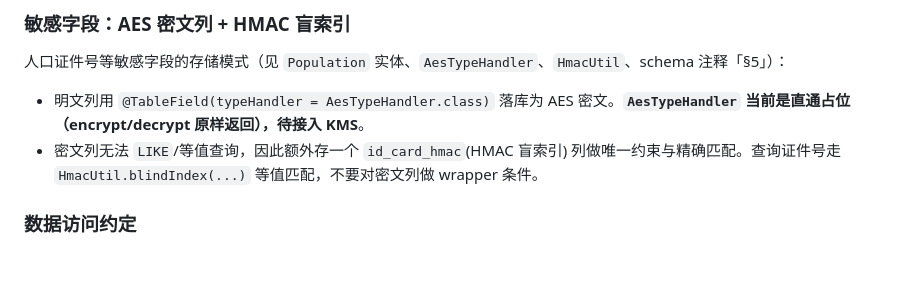
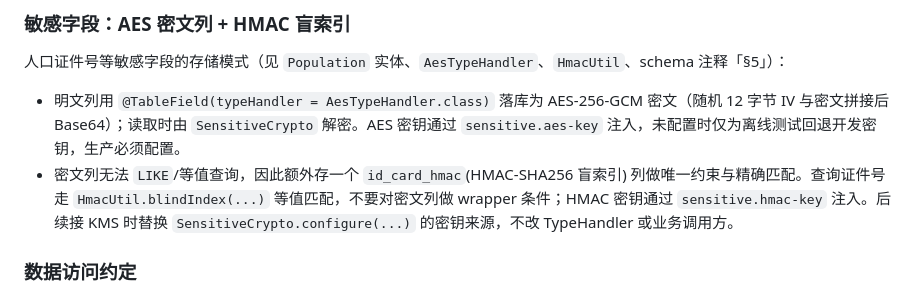
Before and after one commit to xiechimon/measure-community-platform, a Markdown page: CLAUDE.md, the part around the change. Drawn GitHub-style; blank space fills up the shorter version.

Commit message:
docs: 更新敏感字段加密说明

```diff
--- a/CLAUDE.md
+++ b/CLAUDE.md
@@ -54,8 +54,8 @@ common 里的 bean（`RetObj`、`GlobalExceptionHandler`、`RequestHeaderFilter`
 
 ### 敏感字段：AES 密文列 + HMAC 盲索引
 人口证件号等敏感字段的存储模式（见 `Population` 实体、`AesTypeHandler`、`HmacUtil`、schema 注释「§5」）：
-- 明文列用 `@TableField(typeHandler = AesTypeHandler.class)` 落库为 AES 密文。**`AesTypeHandler` 当前是直通占位（encrypt/decrypt 原样返回），待接入 KMS**。
-- 密文列无法 `LIKE`/等值查询，因此额外存一个 `id_card_hmac`(HMAC 盲索引) 列做唯一约束与精确匹配。查询证件号走 `HmacUtil.blindIndex(...)` 等值匹配，不要对密文列做 wrapper 条件。
+- 明文列用 `@TableField(typeHandler = AesTypeHandler.class)` 落库为 AES-256-GCM 密文（随机 12 字节 IV 与密文拼接后 Base64）；读取时由 `SensitiveCrypto` 解密。AES 密钥通过 `sensitive.aes-key` 注入，未配置时仅为离线测试回退开发密钥，生产必须配置。
+- 密文列无法 `LIKE`/等值查询，因此额外存一个 `id_card_hmac`(HMAC-SHA256 盲索引) 列做唯一约束与精确匹配。查询证件号走 `HmacUtil.blindIndex(...)` 等值匹配，不要对密文列做 wrapper 条件；HMAC 密钥通过 `sensitive.hmac-key` 注入。后续接 KMS 时替换 `SensitiveCrypto.configure(...)` 的密钥来源，不改 TypeHandler 或业务调用方。
 
 ### 数据访问约定
 - MyBatis-Plus，Service 继承 `ServiceImpl<Mapper, Entity>`，Mapper 继承 `BaseMapper`。
```
